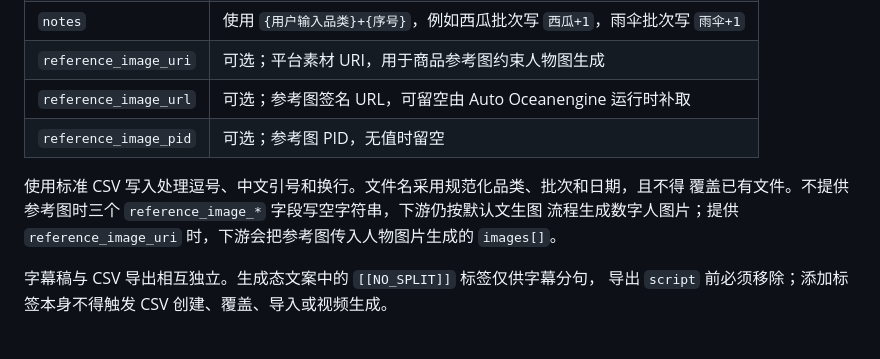
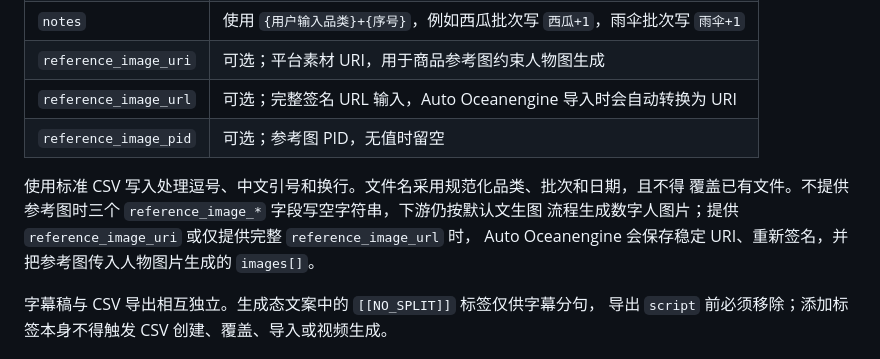
Before and after one commit to Sakana20/Prompt-Engineering, a Markdown page: prompt-engineering/references/oceanengine-contract.md, the part around the change. GitHub-like rendering.

```diff
--- a/prompt-engineering/references/oceanengine-contract.md
+++ b/prompt-engineering/references/oceanengine-contract.md
@@ -31,13 +31,13 @@
 | `title` | 简短任务标题 |
 | `notes` | 使用 `{用户输入品类}+{序号}`，例如西瓜批次写 `西瓜+1`，雨伞批次写 `雨伞+1` |
 | `reference_image_uri` | 可选；平台素材 URI，用于商品参考图约束人物图生成 |
-| `reference_image_url` | 可选；参考图签名 URL，可留空由 Auto Oceanengine 运行时补取 |
+| `reference_image_url` | 可选；完整签名 URL 输入，Auto Oceanengine 导入时会自动转换为 URI |
 | `reference_image_pid` | 可选；参考图 PID，无值时留空 |
 
 使用标准 CSV 写入处理逗号、中文引号和换行。文件名采用规范化品类、批次和日期，且不得
 覆盖已有文件。不提供参考图时三个 `reference_image_*` 字段写空字符串，下游仍按默认文生图
-流程生成数字人图片；提供 `reference_image_uri` 时，下游会把参考图传入人物图片生成的
-`images[]`。
+流程生成数字人图片；提供 `reference_image_uri` 或仅提供完整 `reference_image_url` 时，
+Auto Oceanengine 会保存稳定 URI、重新签名，并把参考图传入人物图片生成的 `images[]`。
 
 字幕稿与 CSV 导出相互独立。生成态文案中的 `[[NO_SPLIT]]` 标签仅供字幕分句，
 导出 `script` 前必须移除；添加标签本身不得触发 CSV 创建、覆盖、导入或视频生成。
```
Also changed, not shown: README.md (+4 -4 lines).
